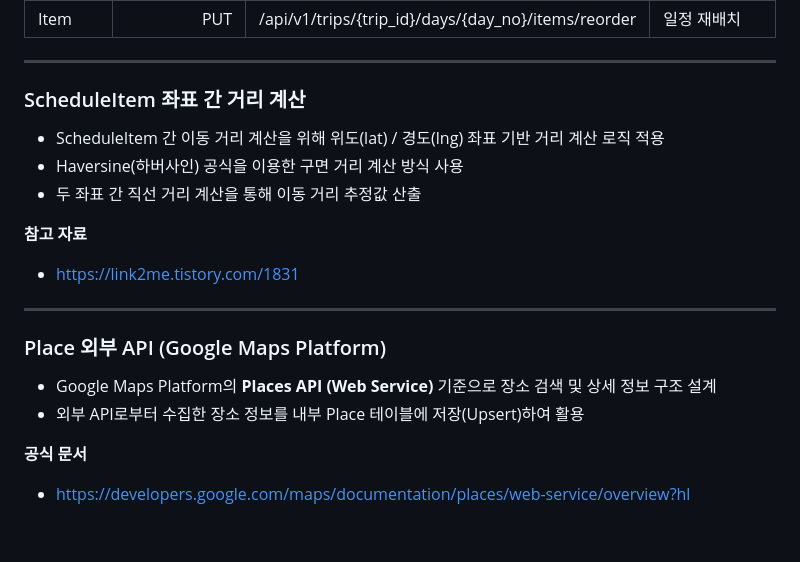
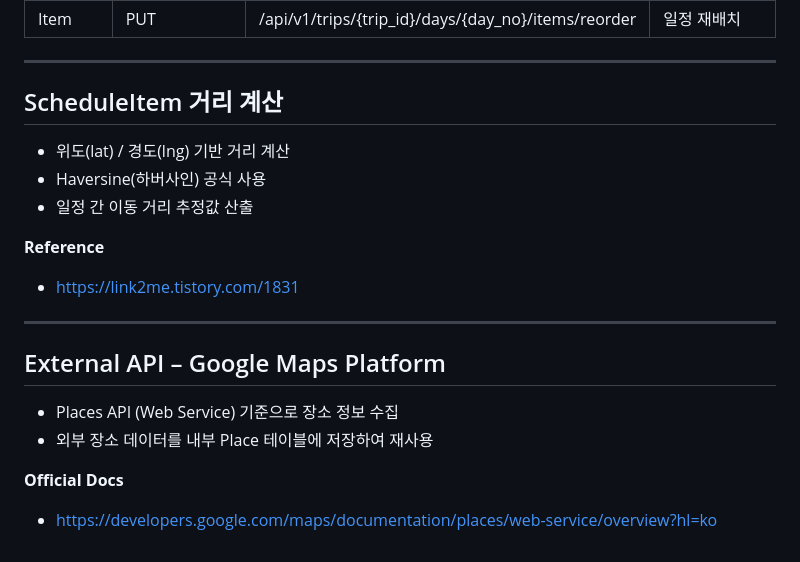
Before and after one commit to gsc-lab/cs25-4-tripmate-backend, a Markdown page: README.md, the part around one of its changes. Rendered like a GitHub page.

```diff
--- a/README.md
+++ b/README.md
@@ -112,19 +108,21 @@ REST API 기반 백엔드 서버입니다.
 
 ---
 
-### ScheduleItem 좌표 간 거리 계산
-- ScheduleItem 간 이동 거리 계산을 위해 위도(lat) / 경도(lng) 좌표 기반 거리 계산 로직 적용
-- Haversine(하버사인) 공식을 이용한 구면 거리 계산 방식 사용
-- 두 좌표 간 직선 거리 계산을 통해 이동 거리 추정값 산출
+## ScheduleItem 거리 계산
 
-**참고 자료**
+- 위도(lat) / 경도(lng) 기반 거리 계산
+- Haversine(하버사인) 공식 사용
+- 일정 간 이동 거리 추정값 산출
+
+**Reference**
 - https://link2me.tistory.com/1831
 
 ---
 
-### Place 외부 API (Google Maps Platform)
-- Google Maps Platform의 **Places API (Web Service)** 기준으로 장소 검색 및 상세 정보 구조 설계
-- 외부 API로부터 수집한 장소 정보를 내부 Place 테이블에 저장(Upsert)하여 활용
+## External API – Google Maps Platform
 
-**공식 문서**
-- https://developers.google.com/maps/documentation/places/web-service/overview?hl
+- Places API (Web Service) 기준으로 장소 정보 수집
+- 외부 장소 데이터를 내부 Place 테이블에 저장하여 재사용
+
+**Official Docs**
+- https://developers.google.com/maps/documentation/places/web-service/overview?hl=ko
```
Also changed, not shown: other parts of README.md (+41 -45 lines).
